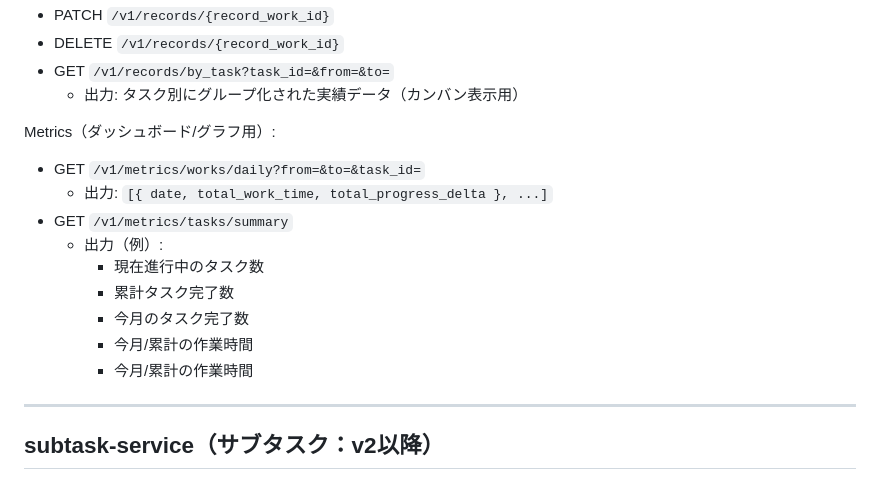
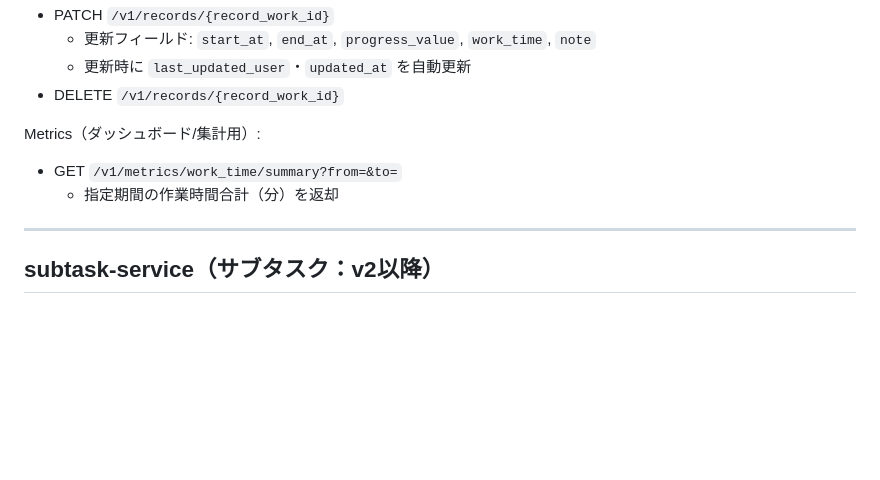
Before and after one commit to heyho99/climbly, a Markdown page: design_docs/api_design.md, the part around one of its changes. Rendered like a GitHub page; blank space fills up the shorter version.

```diff
--- a/design_docs/api_design.md
+++ b/design_docs/api_design.md
@@ -90,18 +102,11 @@ Record Works（`record_works`）:
 - PATCH `/v1/records/{record_work_id}`
+  - 更新フィールド: `start_at`, `end_at`, `progress_value`, `work_time`, `note`
+  - 更新時に `last_updated_user`・`updated_at` を自動更新
 - DELETE `/v1/records/{record_work_id}`
-- GET `/v1/records/by_task?task_id=&from=&to=`
-  - 出力: タスク別にグループ化された実績データ（カンバン表示用）
 
-Metrics（ダッシュボード/グラフ用）:
-- GET `/v1/metrics/works/daily?from=&to=&task_id=`
-  - 出力: `[{ date, total_work_time, total_progress_delta }, ...]`
-- GET `/v1/metrics/tasks/summary`
-  - 出力（例）:
-    - 現在進行中のタスク数
-    - 累計タスク完了数
-    - 今月のタスク完了数
-    - 今月/累計の作業時間
-    - 今月/累計の作業時間
+Metrics（ダッシュボード/集計用）:
+- GET `/v1/metrics/work_time/summary?from=&to=`
+  - 指定期間の作業時間合計（分）を返却
 
 ---
 
```
Also changed, not shown: other parts of design_docs/api_design.md (+35 -23 lines).
